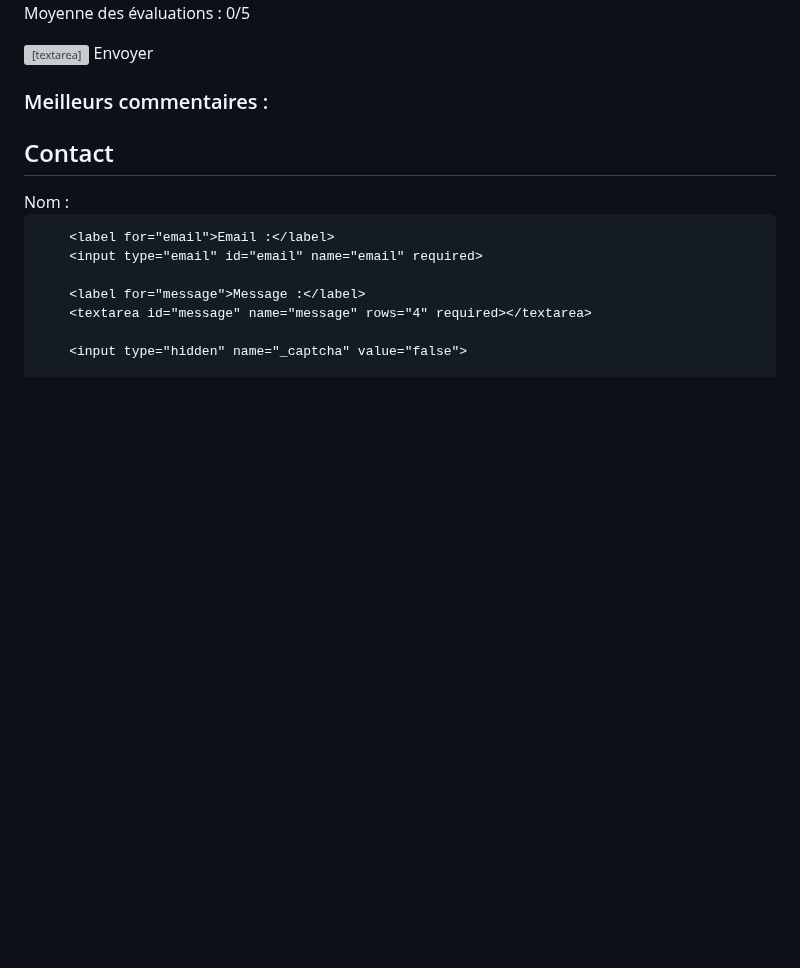
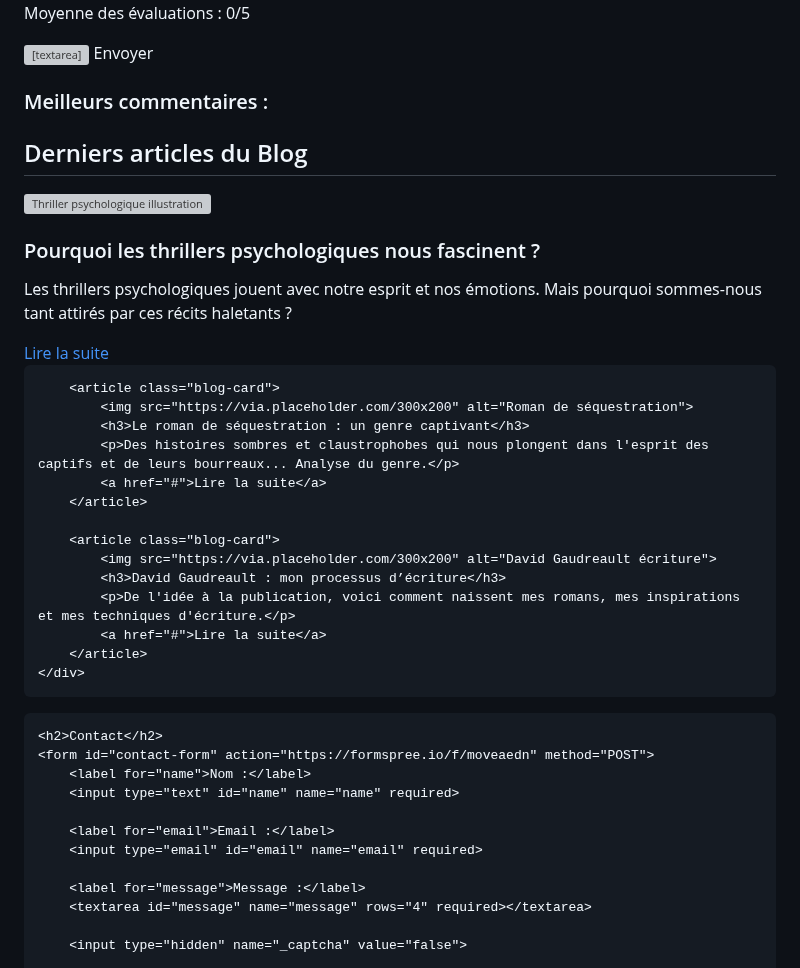
Before and after one commit to DRHorizons/D.R.H, a Markdown page: README.md, the part around one of its changes. Drawn GitHub-style; blank space fills up the shorter version; grey boxes are pictures that could not be loaded.

```diff
--- a/README.md
+++ b/README.md
@@ -245,6 +246,88 @@ Alors que la neige recouvre le paysage d’un voile immaculé, la vérité, elle
 
 </body>
 </html>
+<section class="section" id="Blog">
+    <h2>Derniers articles du Blog</h2>
+    <div class="blog-container">
+        <article class="blog-card">
+            <img src="https://via.placeholder.com/300x200" alt="Thriller psychologique illustration">
+            <h3>Pourquoi les thrillers psychologiques nous fascinent ?</h3>
+            <p>Les thrillers psychologiques jouent avec notre esprit et nos émotions. Mais pourquoi sommes-nous tant attirés par ces récits haletants ?</p>
+            <a href="#">Lire la suite</a>
+        </article>
+
+        <article class="blog-card">
+            <img src="https://via.placeholder.com/300x200" alt="Roman de séquestration">
+            <h3>Le roman de séquestration : un genre captivant</h3>
+            <p>Des histoires sombres et claustrophobes qui nous plongent dans l'esprit des captifs et de leurs bourreaux... Analyse du genre.</p>
+            <a href="#">Lire la suite</a>
+        </article>
+
+        <article class="blog-card">
+            <img src="https://via.placeholder.com/300x200" alt="David Gaudreault écriture">
+            <h3>David Gaudreault : mon processus d’écriture</h3>
+            <p>De l'idée à la publication, voici comment naissent mes romans, mes inspirations et mes techniques d'écriture.</p>
+            <a href="#">Lire la suite</a>
+        </article>
+    </div>
+</section>
+
+<style>
+.section {
+    padding: 50px;
+    text-align: center;
+    background-color: #f9f9f9;
+}
+
+.blog-container {
+    display: flex;
+    flex-wrap: wrap;
+    justify-content: center;
+    gap: 20px;
+}
+
+.blog-card {
+    width: 300px;
+    background: white;
+    border-radius: 8px;
+    overflow: hidden;
+    box-shadow: 0 4px 8px rgba(0, 0, 0, 0.2);
+    text-align: left;
+}
+
+.blog-card img {
+    width: 100%;
+    height: auto;
+}
+
+.blog-card h3 {
+    padding: 10px;
+    font-size: 18px;
+}
+
+.blog-card p {
+    padding: 0 10px;
+    font-size: 14px;
+    color: #666;
+}
+
+.blog-card a {
+    display: block;
+    text-align: center;
+    padding: 10px;
+    color: white;
+    background: #FF9900;
+    text-decoration: none;
+    font-weight: bold;
+    border-radius: 0 0 8px 8px;
+    transition: background 0.3s ease;
+}
+
+.blog-card a:hover {
+    background: #E68A00;
+}
+</style>
+
     <h2>Contact</h2>
     <form id="contact-form" action="https://formspree.io/f/moveaedn" method="POST">
         <label for="name">Nom :</label>
```
Also changed, not shown: other parts of README.md (+1 -0 lines).
